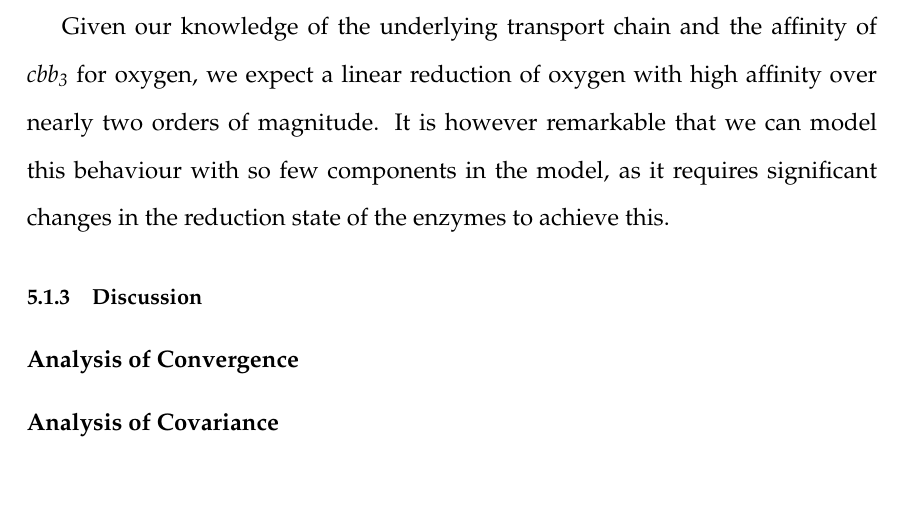
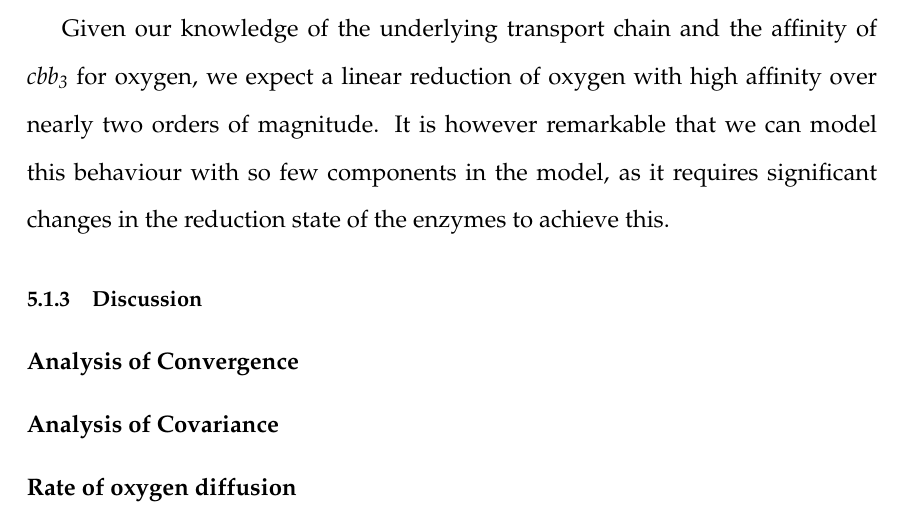
Before and after one commit to andrew-schofield/phd-thesis, a LaTeX thesis (Thesis.tex, which reads 05-oxygenreduction/oxygenreduction.tex): part of page 76 of 102, cut so that both start at the same text. Compiled offline with pdfLaTeX.

Commit message:
Minor title additions to oxygen reduction chapter

```diff
--- a/05-oxygenreduction/oxygenreduction.tex
+++ b/05-oxygenreduction/oxygenreduction.tex
@@ -51,3 +51,5 @@ Given our knowledge of the underlying transport chain and the affinity of \cbbth
 \subsection{Discussion}
 \subsubsection{Analysis of Convergence}
 \subsubsection{Analysis of Covariance}
+
+\subsubsection{Rate of oxygen diffusion}
```
